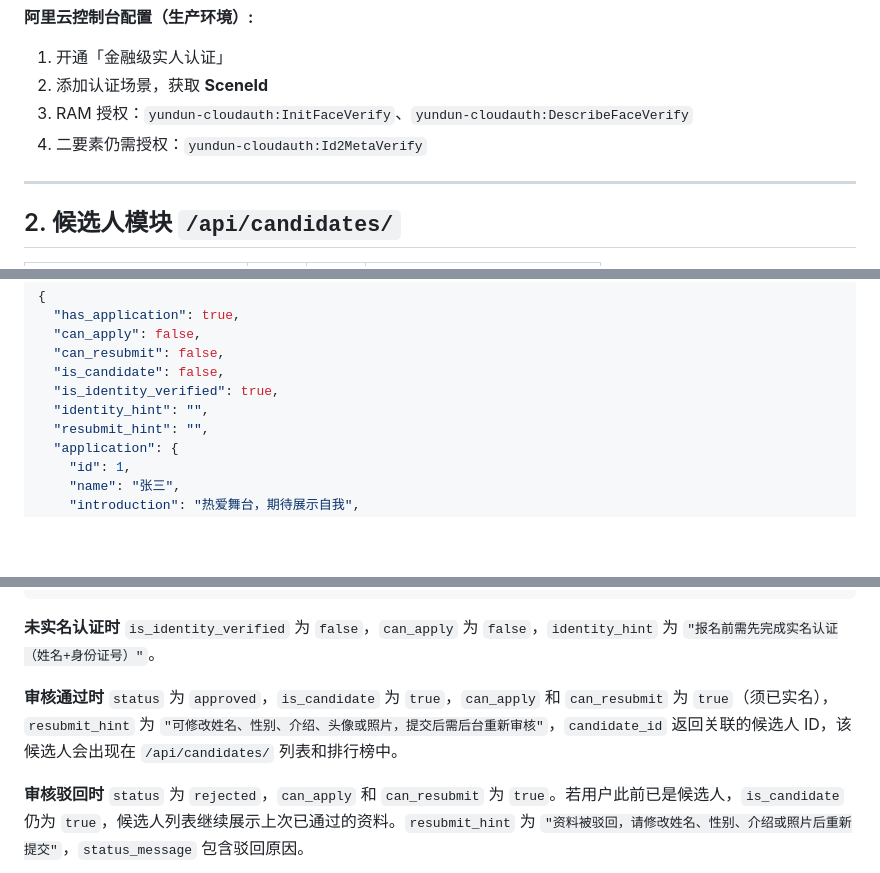
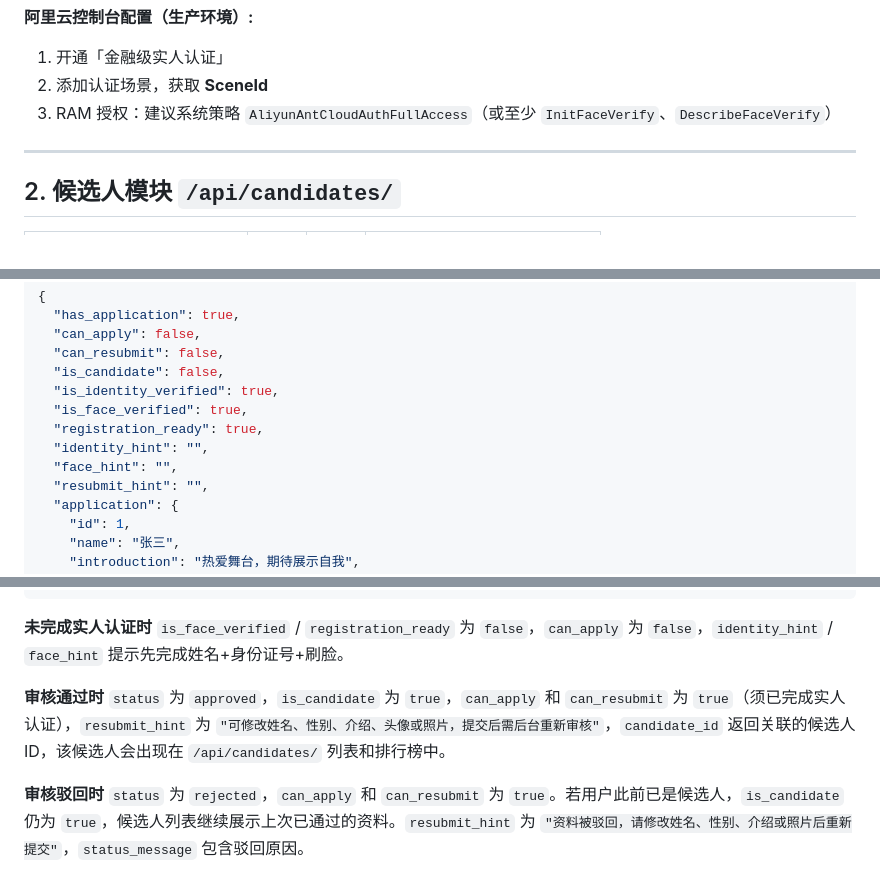
Before and after one commit to LSF573666/haixuantp, a Markdown page: docs/API.md, 3 parts joined by grey strips. Drawn GitHub-style; blank space fills up the shorter version.

````diff
--- a/docs/API.md
+++ b/docs/API.md
@@ -444,8 +405,7 @@ JSON 请求使用 `Content-Type: application/json`；报名提交支持 JSON（O
 
 1. 开通「金融级实人认证」
 2. 添加认证场景，获取 **SceneId**
-3. RAM 授权：`yundun-cloudauth:InitFaceVerify`、`yundun-cloudauth:DescribeFaceVerify`
-4. 二要素仍需授权：`yundun-cloudauth:Id2MetaVerify`
+3. RAM 授权：建议系统策略 `AliyunAntCloudAuthFullAccess`（或至少 `InitFaceVerify`、`DescribeFaceVerify`）
 
 ---
 
@@ -633,7 +587,10 @@ avatar_url=https://aibaobendev.oss-cn-hangzhou.aliyuncs.com/uploads/12/new_avata
   "can_resubmit": false,
   "is_candidate": false,
   "is_identity_verified": true,
+  "is_face_verified": true,
+  "registration_ready": true,
   "identity_hint": "",
+  "face_hint": "",
   "resubmit_hint": "",
   "application": {
     "id": 1,
@@ -653,9 +610,9 @@ avatar_url=https://aibaobendev.oss-cn-hangzhou.aliyuncs.com/uploads/12/new_avata
 }
 ```
 
-**未实名认证时** `is_identity_verified` 为 `false`，`can_apply` 为 `false`，`identity_hint` 为 `"报名前需先完成实名认证（姓名+身份证号）"`。
+**未完成实人认证时** `is_face_verified` / `registration_ready` 为 `false`，`can_apply` 为 `false`，`identity_hint` / `face_hint` 提示先完成姓名+身份证号+刷脸。
 
-**审核通过时** `status` 为 `approved`，`is_candidate` 为 `true`，`can_apply` 和 `can_resubmit` 为 `true`（须已实名），`resubmit_hint` 为 `"可修改姓名、性别、介绍、头像或照片，提交后需后台重新审核"`，`candidate_id` 返回关联的候选人 ID，该候选人会出现在 `/api/candidates/` 列表和排行榜中。
+**审核通过时** `status` 为 `approved`，`is_candidate` 为 `true`，`can_apply` 和 `can_resubmit` 为 `true`（须已完成实人认证），`resubmit_hint` 为 `"可修改姓名、性别、介绍、头像或照片，提交后需后台重新审核"`，`candidate_id` 返回关联的候选人 ID，该候选人会出现在 `/api/candidates/` 列表和排行榜中。
 
 **审核驳回时** `status` 为 `rejected`，`can_apply` 和 `can_resubmit` 为 `true`。若用户此前已是候选人，`is_candidate` 仍为 `true`，候选人列表继续展示上次已通过的资料。`resubmit_hint` 为 `"资料被驳回，请修改姓名、性别、介绍或照片后重新提交"`，`status_message` 包含驳回原因。
 
````
Also changed, not shown: other parts of docs/API.md (+27 -72 lines).
